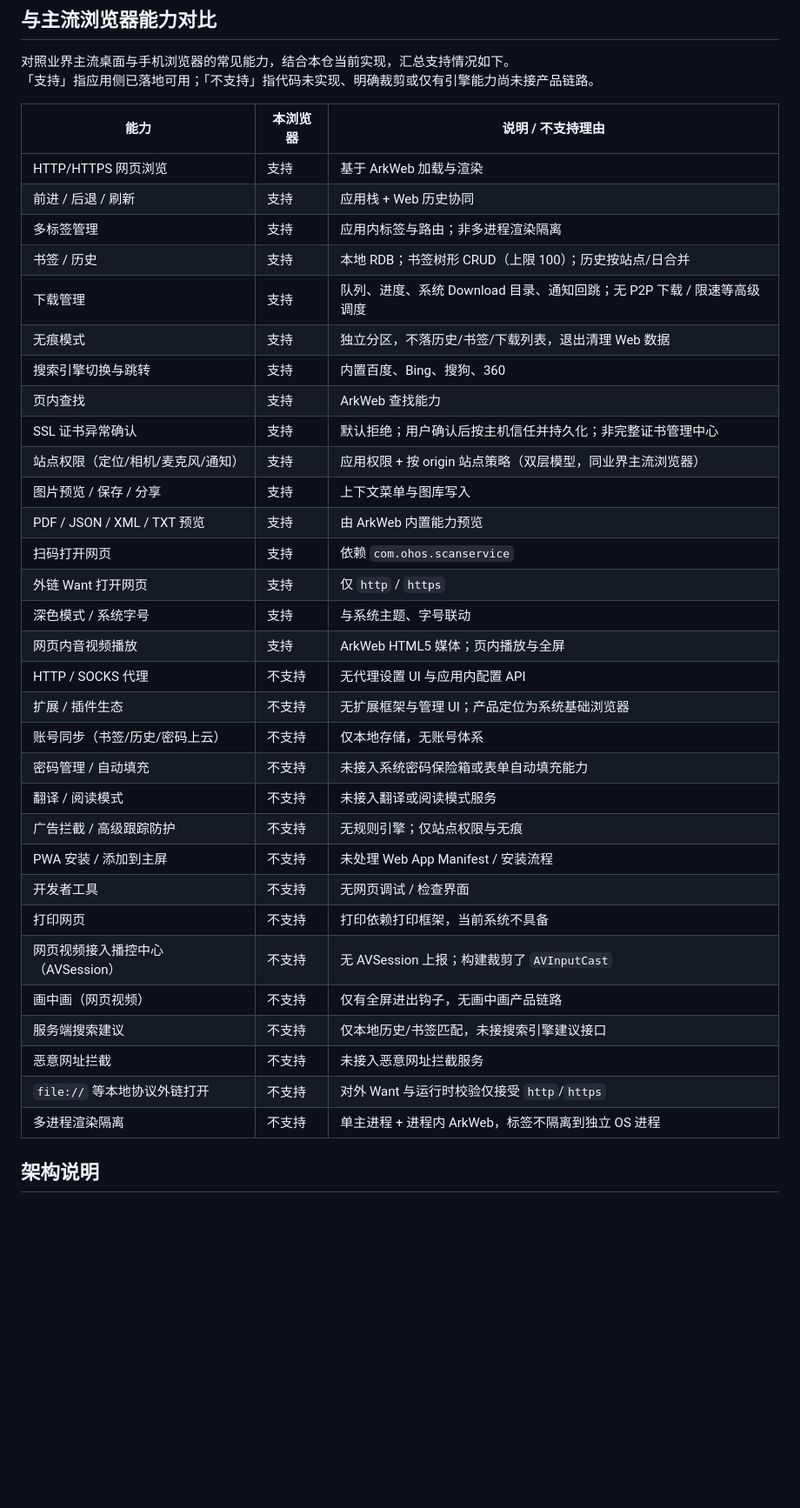
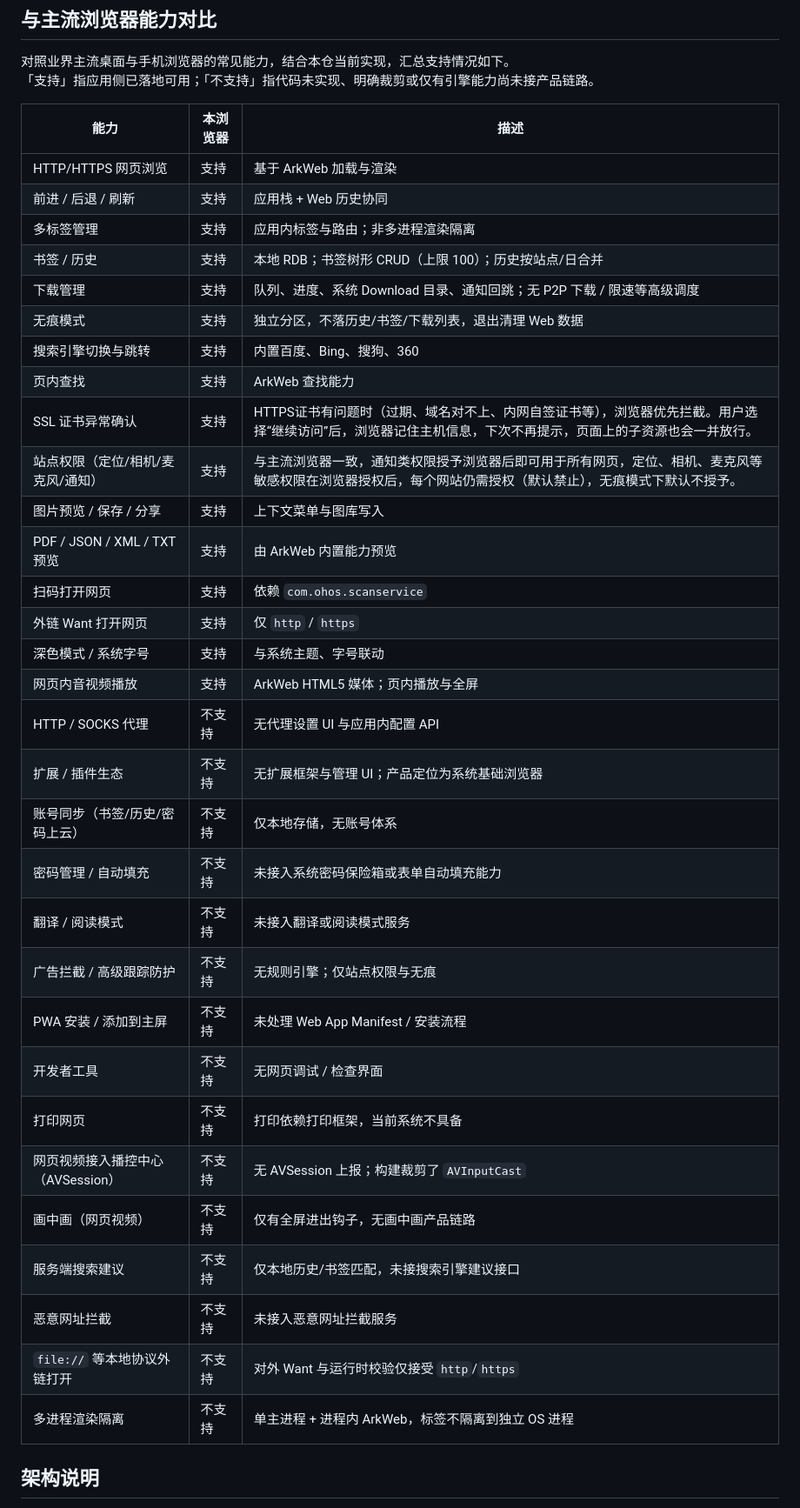
Before and after one commit to eclipse-oniro-mirrors/applications_browser, a Markdown page: README.md, the part around one of its changes. Shown at 87% size. Drawn GitHub-style; blank space fills up the shorter version.

```diff
--- a/README.md
+++ b/README.md
@@ -42,39 +35,39 @@
 对照业界主流桌面与手机浏览器的常见能力，结合本仓当前实现，汇总支持情况如下。
 「支持」指应用侧已落地可用；「不支持」指代码未实现、明确裁剪或仅有引擎能力尚未接产品链路。
 
-| 能力                     | 本浏览器 | 说明 / 不支持理由                             |
-|------------------------|------|----------------------------------------|
-| HTTP/HTTPS 网页浏览        | 支持   | 基于 ArkWeb 加载与渲染                        |
-| 前进 / 后退 / 刷新           | 支持   | 应用栈 + Web 历史协同                         |
-| 多标签管理                  | 支持   | 应用内标签与路由；非多进程渲染隔离                     |
-| 书签 / 历史                | 支持   | 本地 RDB；书签树形 CRUD（上限 100）；历史按站点/日合并   |
-| 下载管理                   | 支持   | 队列、进度、系统 Download 目录、通知回跳；无 P2P 下载 / 限速等高级调度 |
-| 无痕模式                   | 支持   | 独立分区，不落历史/书签/下载列表，退出清理 Web 数据          |
-| 搜索引擎切换与跳转              | 支持   | 内置百度、Bing、搜狗、360                      |
-| 页内查找                   | 支持   | ArkWeb 查找能力                            |
-| SSL 证书异常确认             | 支持   | 默认拒绝；用户确认后按主机信任并持久化；非完整证书管理中心         |
-| 站点权限（定位/相机/麦克风/通知）     | 支持   | 应用权限 + 按 origin 站点策略（双层模型，同业界主流浏览器）    |
-| 图片预览 / 保存 / 分享         | 支持   | 上下文菜单与图库写入                             |
-| PDF / JSON / XML / TXT 预览 | 支持   | 由 ArkWeb 内置能力预览                         |
-| 扫码打开网页                 | 支持   | 依赖 `com.ohos.scanservice`              |
-| 外链 Want 打开网页           | 支持   | 仅 `http` / `https`                     |
-| 深色模式 / 系统字号            | 支持   | 与系统主题、字号联动                             |
-| 网页内音视频播放               | 支持   | ArkWeb HTML5 媒体；页内播放与全屏                |
-| HTTP / SOCKS 代理        | 不支持  | 无代理设置 UI 与应用内配置 API                    |
-| 扩展 / 插件生态              | 不支持  | 无扩展框架与管理 UI；产品定位为系统基础浏览器               |
-| 账号同步（书签/历史/密码上云）       | 不支持  | 仅本地存储，无账号体系                            |
-| 密码管理 / 自动填充            | 不支持  | 未接入系统密码保险箱或表单自动填充能力                   |
-| 翻译 / 阅读模式              | 不支持  | 未接入翻译或阅读模式服务                           |
-| 广告拦截 / 高级跟踪防护          | 不支持  | 无规则引擎；仅站点权限与无痕                         |
-| PWA 安装 / 添加到主屏         | 不支持  | 未处理 Web App Manifest / 安装流程            |
-| 开发者工具                  | 不支持  | 无网页调试 / 检查界面                          |
-| 打印网页                   | 不支持  | 打印依赖打印框架，当前系统不具备                       |
-| 网页视频接入播控中心（AVSession）  | 不支持  | 无 AVSession 上报；构建裁剪了 `AVInputCast`     |
-| 画中画（网页视频）              | 不支持  | 仅有全屏进出钩子，无画中画产品链路                     |
-| 服务端搜索建议                | 不支持  | 仅本地历史/书签匹配，未接搜索引擎建议接口                 |
-| 恶意网址拦截                 | 不支持  | 未接入恶意网址拦截服务                             |
-| `file://` 等本地协议外链打开    | 不支持  | 对外 Want 与运行时校验仅接受 `http`/`https`       |
-| 多进程渲染隔离                | 不支持  | 单主进程 + 进程内 ArkWeb，标签不隔离到独立 OS 进程       |
+| 能力                     | 本浏览器 | 描述                                                                                |
+|------------------------|------|-----------------------------------------------------------------------------------|
+| HTTP/HTTPS 网页浏览        | 支持   | 基于 ArkWeb 加载与渲染                                                                   |
+| 前进 / 后退 / 刷新           | 支持   | 应用栈 + Web 历史协同                                                                    |
+| 多标签管理                  | 支持   | 应用内标签与路由；非多进程渲染隔离                                                                 |
+| 书签 / 历史                | 支持   | 本地 RDB；书签树形 CRUD（上限 100）；历史按站点/日合并                                                |
+| 下载管理                   | 支持   | 队列、进度、系统 Download 目录、通知回跳；无 P2P 下载 / 限速等高级调度                                      |
+| 无痕模式                   | 支持   | 独立分区，不落历史/书签/下载列表，退出清理 Web 数据                                                     |
+| 搜索引擎切换与跳转              | 支持   | 内置百度、Bing、搜狗、360                                                                  |
+| 页内查找                   | 支持   | ArkWeb 查找能力                                                                       |
+| SSL 证书异常确认             | 支持   | HTTPS证书有问题时（过期、域名对不上、内网自签证书等），浏览器优先拦截。用户选择“继续访问”后，浏览器记住主机信息，下次不再提示，页面上的子资源也会一并放行。 |
+| 站点权限（定位/相机/麦克风/通知）     | 支持   | 与主流浏览器一致，通知类权限授予浏览器后即可用于所有网页，定位、相机、麦克风等敏感权限在浏览器授权后，每个网站仍需授权（默认禁止），无痕模式下默认不授予。     |
+| 图片预览 / 保存 / 分享         | 支持   | 上下文菜单与图库写入                                                                        |
+| PDF / JSON / XML / TXT 预览 | 支持   | 由 ArkWeb 内置能力预览                                                                   |
+| 扫码打开网页                 | 支持   | 依赖 `com.ohos.scanservice`                                                         |
+| 外链 Want 打开网页           | 支持   | 仅 `http` / `https`                                                                |
+| 深色模式 / 系统字号            | 支持   | 与系统主题、字号联动                                                                        |
+| 网页内音视频播放               | 支持   | ArkWeb HTML5 媒体；页内播放与全屏                                                           |
+| HTTP / SOCKS 代理        | 不支持  | 无代理设置 UI 与应用内配置 API                                                               |
+| 扩展 / 插件生态              | 不支持  | 无扩展框架与管理 UI；产品定位为系统基础浏览器                                                          |
+| 账号同步（书签/历史/密码上云）       | 不支持  | 仅本地存储，无账号体系                                                                       |
+| 密码管理 / 自动填充            | 不支持  | 未接入系统密码保险箱或表单自动填充能力                                                               |
+| 翻译 / 阅读模式              | 不支持  | 未接入翻译或阅读模式服务                                                                      |
+| 广告拦截 / 高级跟踪防护          | 不支持  | 无规则引擎；仅站点权限与无痕                                                                    |
+| PWA 安装 / 添加到主屏         | 不支持  | 未处理 Web App Manifest / 安装流程                                                       |
+| 开发者工具                  | 不支持  | 无网页调试 / 检查界面                                                                      |
+| 打印网页                   | 不支持  | 打印依赖打印框架，当前系统不具备                                                                  |
+| 网页视频接入播控中心（AVSession）  | 不支持  | 无 AVSession 上报；构建裁剪了 `AVInputCast`                                                |
+| 画中画（网页视频）              | 不支持  | 仅有全屏进出钩子，无画中画产品链路                                                                 |
+| 服务端搜索建议                | 不支持  | 仅本地历史/书签匹配，未接搜索引擎建议接口                                                             |
+| 恶意网址拦截                 | 不支持  | 未接入恶意网址拦截服务                                                                       |
+| `file://` 等本地协议外链打开    | 不支持  | 对外 Want 与运行时校验仅接受 `http`/`https`                                                  |
+| 多进程渲染隔离                | 不支持  | 单主进程 + 进程内 ArkWeb，标签不隔离到独立 OS 进程                                                  |
 
 ## 架构说明
 
```
Also changed, not shown: other parts of README.md (+51 -60 lines), README_en.md (+68 -77 lines), docs/figures/Browser.png, docs/figures/Browser_en.png.
